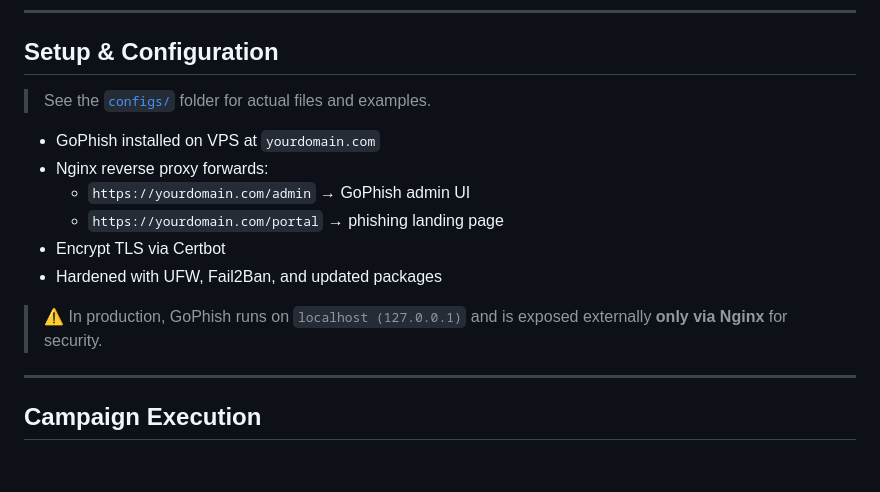
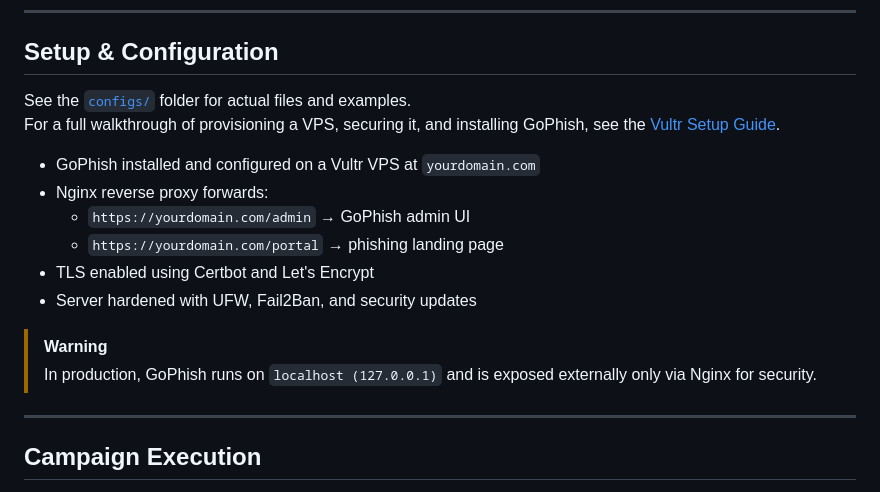
Before and after one commit to cylosec/phishing-campaign, a Markdown page: README.md, the part around the change. GitHub-like rendering; blank space fills up the shorter version.

Commit message:
Updated README with Vultr setup guide link and warning block

```diff
--- a/README.md
+++ b/README.md
@@ -67,16 +67,23 @@ GoPhish setup, are managed by the operator.
 
 ## Setup & Configuration
 
-> See the [`configs/`](./configs) folder for actual files and examples.
+See the [`configs/`](https://github.com/cylosec/phishing-campaign/tree/main/configs) folder for actual
+files and examples.
+For a full walkthrough of provisioning a VPS, securing it, and installing GoPhish, see the [Vultr Setup
+Guide](https://github.com/cylosec/phishing-campaign/blob/main/VULTR_SETUP_GUIDE.md).
 
-- GoPhish installed on VPS at `yourdomain.com`
+- GoPhish installed and configured on a Vultr VPS at `yourdomain.com`
 - Nginx reverse proxy forwards:
   - `https://yourdomain.com/admin` → GoPhish admin UI
   - `https://yourdomain.com/portal` → phishing landing page
-- Encrypt TLS via Certbot
-- Hardened with UFW, Fail2Ban, and updated packages
+- TLS enabled using Certbot and Let's Encrypt
+- Server hardened with UFW, Fail2Ban, and security updates
 
-> ⚠️ In production, GoPhish runs on `localhost (127.0.0.1)` and is exposed externally **only via Nginx** for security.
+> [!WARNING]
+> In production, GoPhish runs on `localhost (127.0.0.1)` and is exposed externally only via Nginx for
+security.
+
+
 ---
 
 ## Campaign Execution
```
